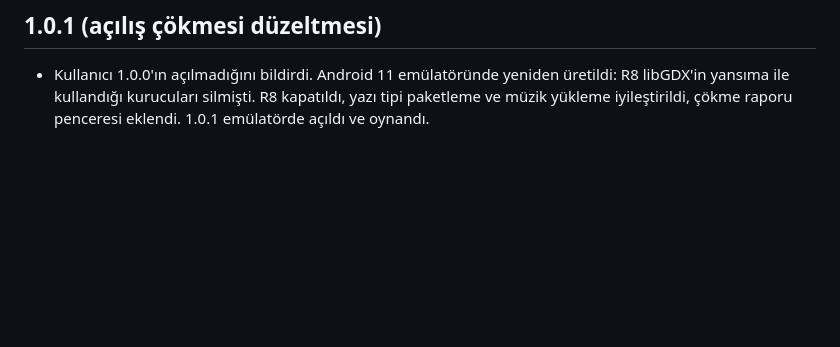
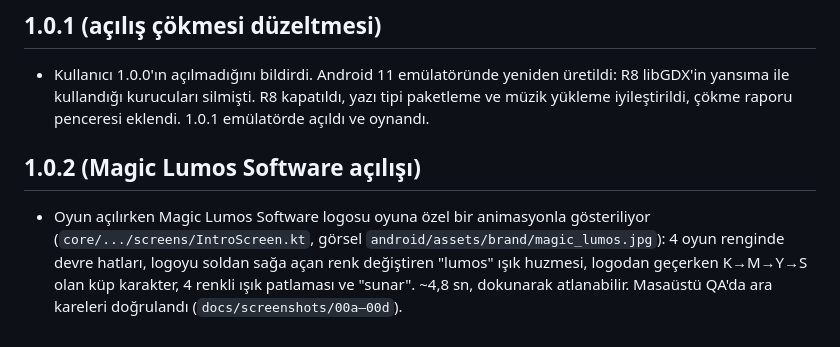
Before and after one commit to yorulmaz26/yorulmaz26, a Markdown page: yanlis-renk/PROGRESS.md, the part around the change. Drawn GitHub-style; blank space fills up the shorter version.

```diff
--- a/yanlis-renk/PROGRESS.md
+++ b/yanlis-renk/PROGRESS.md
@@ -26,3 +26,6 @@ Oturum kesilirse buradan devam edin. Ayrıntılar: TASKS.md, TEST_REPORT.md, BUI
 
 ## 1.0.1 (açılış çökmesi düzeltmesi)
 * Kullanıcı 1.0.0'ın açılmadığını bildirdi. Android 11 emülatöründe yeniden üretildi: R8 libGDX'in yansıma ile kullandığı kurucuları silmişti. R8 kapatıldı, yazı tipi paketleme ve müzik yükleme iyileştirildi, çökme raporu penceresi eklendi. 1.0.1 emülatörde açıldı ve oynandı.
+
+## 1.0.2 (Magic Lumos Software açılışı)
+* Oyun açılırken Magic Lumos Software logosu oyuna özel bir animasyonla gösteriliyor (`core/.../screens/IntroScreen.kt`, görsel `android/assets/brand/magic_lumos.jpg`): 4 oyun renginde devre hatları, logoyu soldan sağa açan renk değiştiren "lumos" ışık huzmesi, logodan geçerken K→M→Y→S olan küp karakter, 4 renkli ışık patlaması ve "sunar". ~4,8 sn, dokunarak atlanabilir. Masaüstü QA'da ara kareleri doğrulandı (`docs/screenshots/00a–00d`).
```
Also changed, not shown: yanlis-renk/BUILD_REPORT.md (+4 -4 lines), yanlis-renk/README.md (+4 -0 lines), yanlis-renk/docs/screenshots/00a_intro.jpg (added), yanlis-renk/docs/screenshots/00b_intro.jpg (added), yanlis-renk/docs/screenshots/00c_intro.jpg (added), yanlis-renk/docs/screenshots/00d_intro.jpg (added), 6 other files.
